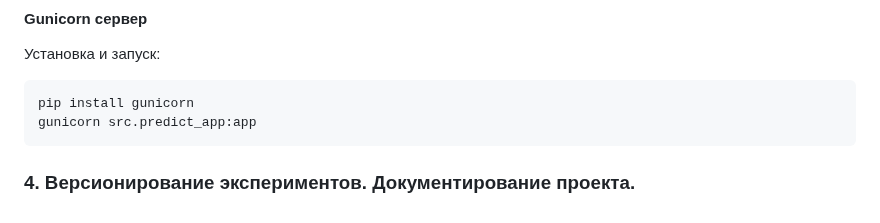
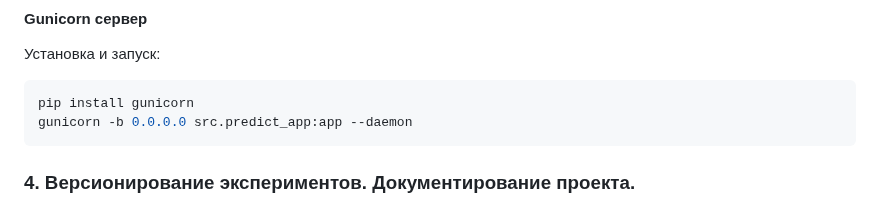
Before and after one commit to labintsev/pabd24, a Markdown page: README.md, the part around the change. Drawn GitHub-style.

Commit message:
add gunicorn start comand

````diff
--- a/README.md
+++ b/README.md
@@ -94,7 +94,7 @@ scp .\.env user1@192.144.12.4:/home/user1/pabd24
 Установка и запуск:
 ```shell
 pip install gunicorn
-gunicorn src.predict_app:app
+gunicorn -b 0.0.0.0 src.predict_app:app --daemon
 ```
 
 ### 4. Версионирование экспериментов. Документирование проекта.
````
